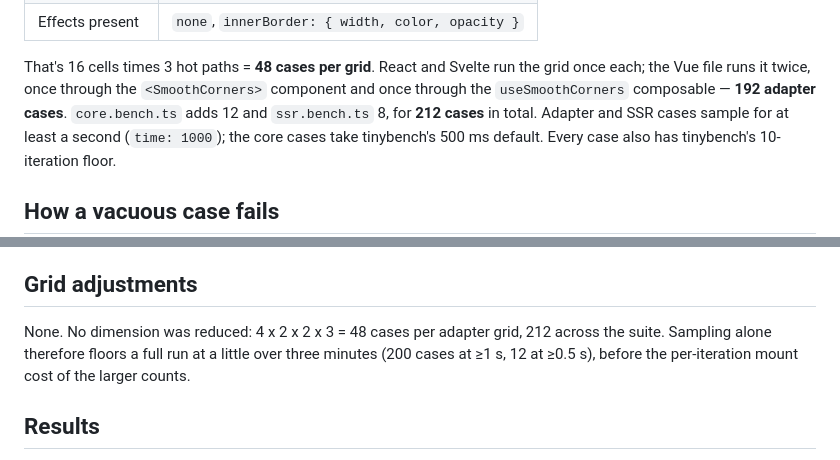
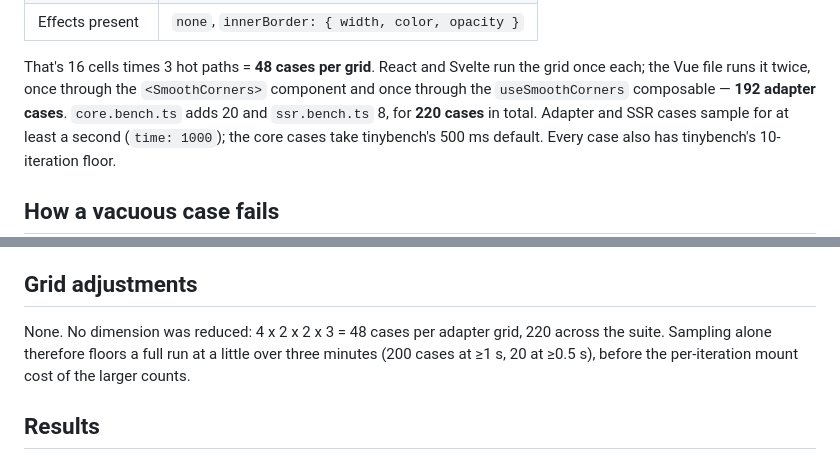
Before and after one commit to JaceThings/Lisse, a Markdown page: benchmarks/README.md, 2 parts joined by grey strips. Drawn GitHub-style.

Commit message:
docs(bench): count core.bench.ts's 20 cases, not 12
core.bench.ts declares 8 bench() calls but loops each over the curve types, so a run emits 20 result rows, not the 12 both docs claimed. Counted from a full `pnpm bench` log: 240 adapter rows, 20 core, 8 SSR.

Nothing about the grid changed; the number was just never recounted after the capsule/blend and 500-batch cases arrived.

```diff
--- a/benchmarks/README.md
+++ b/benchmarks/README.md
@@ -39,8 +39,8 @@ The suite exercises this grid:
 That's 16 cells times 3 hot paths = **48 cases per grid**. React and
 Svelte run the grid once each; the Vue file runs it twice, once through
 the `<SmoothCorners>` component and once through the `useSmoothCorners`
-composable — **192 adapter cases**. `core.bench.ts` adds 12 and
-`ssr.bench.ts` 8, for **212 cases** in total. Adapter and SSR cases
+composable — **192 adapter cases**. `core.bench.ts` adds 20 and
+`ssr.bench.ts` 8, for **220 cases** in total. Adapter and SSR cases
 sample for at least a second (`time: 1000`); the core cases take
 tinybench's 500 ms default. Every case also has tinybench's
 10-iteration floor.
@@ -146,8 +146,8 @@ vitest-bench prints tinybench stats per case. The columns you want are:
 ## Grid adjustments
 
 None. No dimension was reduced: 4 x 2 x 2 x 3 = 48 cases per adapter
-grid, 212 across the suite. Sampling alone therefore floors a full run at
-a little over three minutes (200 cases at ≥1 s, 12 at ≥0.5 s), before the
+grid, 220 across the suite. Sampling alone therefore floors a full run at
+a little over three minutes (200 cases at ≥1 s, 20 at ≥0.5 s), before the
 per-iteration mount cost of the larger counts.
 
 ## Results
```
Also changed, not shown: docs/performance.md (+1 -1 lines).
